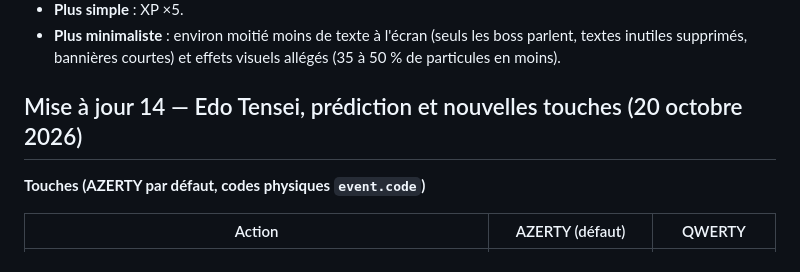
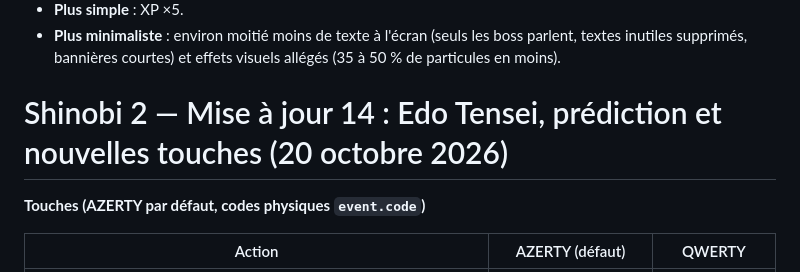
Before and after one commit to lindcil/shinobi-2, a Markdown page: PATCH_NOTES.md, the part around the change. GitHub-like rendering.

Commit message:
Notes MAJ 14

```diff
--- a/PATCH_NOTES.md
+++ b/PATCH_NOTES.md
@@ -44,7 +44,7 @@
 - **IA plus fine** : les ennemis rapprochent les distances en esquivant, punissent tes incantations (ruée suivie d'un coup), esquivent latéralement les projectiles, et ceux à distance frappent puis reculent.
 - **Plus simple** : XP ×5.
 - **Plus minimaliste** : environ moitié moins de texte à l'écran (seuls les boss parlent, textes inutiles supprimés, bannières courtes) et effets visuels allégés (35 à 50 % de particules en moins).
-## Mise à jour 14 — Edo Tensei, prédiction et nouvelles touches (20 octobre 2026)
+# Shinobi 2 — Mise à jour 14 : Edo Tensei, prédiction et nouvelles touches (20 octobre 2026)
 
 **Touches (AZERTY par défaut, codes physiques `event.code`)**
 
```
